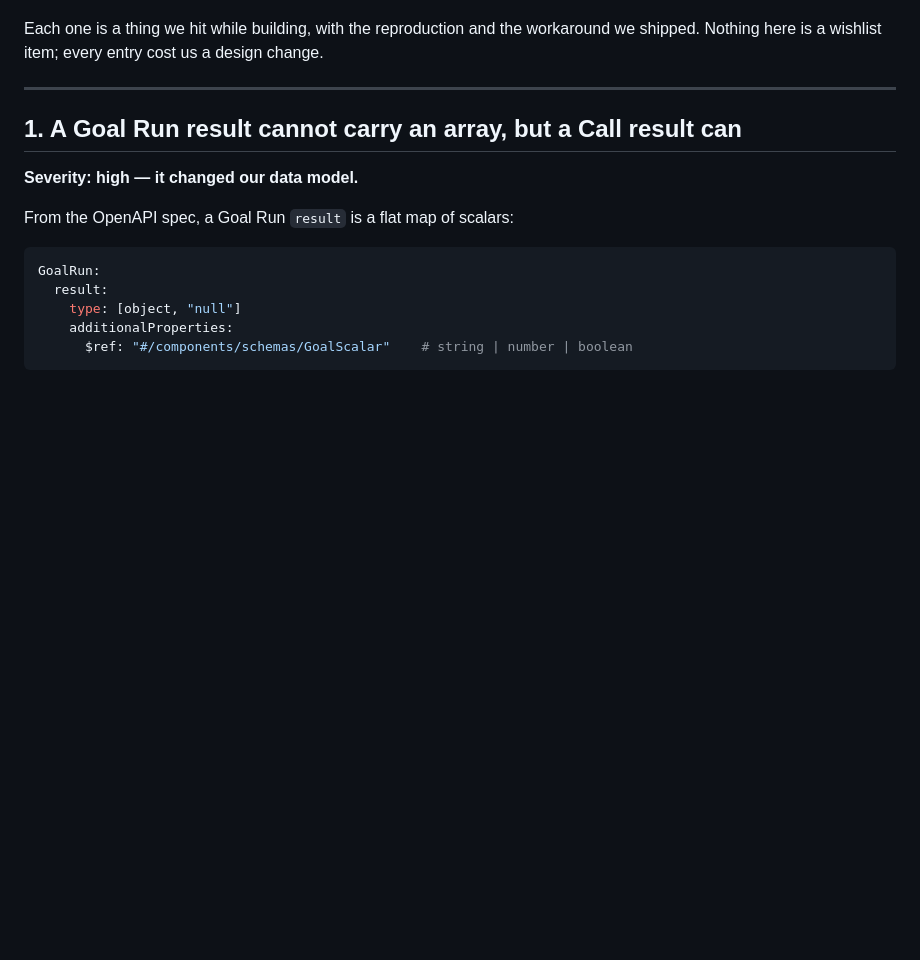
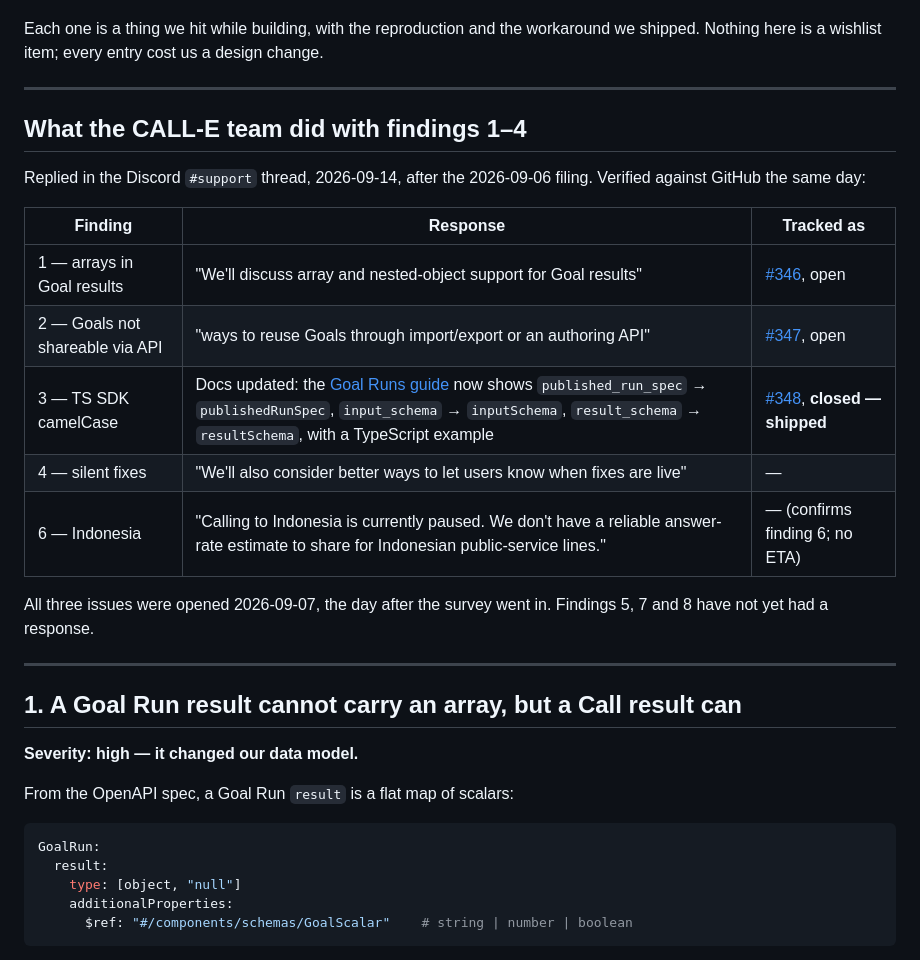
Before and after one commit to edycutjong/countercall, a Markdown page: FEEDBACK.md, the part around the change. GitHub-like rendering; blank space fills up the shorter version.

Commit message:
docs(feedback): the team's response — three issues opened, one shipped

```diff
--- a/FEEDBACK.md
+++ b/FEEDBACK.md
@@ -33,6 +33,24 @@ shipped. Nothing here is a wishlist item; every entry cost us a design change.
 
      Deadline was 2026-09-18 23:45 SGT. Filed 12 days early.
 -->
+
+---
+
+## What the CALL-E team did with findings 1–4
+
+Replied in the Discord `#support` thread, 2026-09-14, after the 2026-09-06 filing. Verified
+against GitHub the same day:
+
+| Finding | Response | Tracked as |
+|---|---|---|
+| 1 — arrays in Goal results | "We'll discuss array and nested-object support for Goal results" | [#346](https://github.com/CALLE-AI/awesome-phone-call-agents/issues/346), open |
+| 2 — Goals not shareable via API | "ways to reuse Goals through import/export or an authoring API" | [#347](https://github.com/CALLE-AI/awesome-phone-call-agents/issues/347), open |
+| 3 — TS SDK camelCase | Docs updated: the [Goal Runs guide](https://docs.heycall-e.com/goal-runs#sdk-examples) now shows `published_run_spec` → `publishedRunSpec`, `input_schema` → `inputSchema`, `result_schema` → `resultSchema`, with a TypeScript example | [#348](https://github.com/CALLE-AI/awesome-phone-call-agents/issues/348), **closed — shipped** |
+| 4 — silent fixes | "We'll also consider better ways to let users know when fixes are live" | — |
+| 6 — Indonesia | "Calling to Indonesia is currently paused. We don't have a reliable answer-rate estimate to share for Indonesian public-service lines." | — (confirms finding 6; no ETA) |
+
+All three issues were opened 2026-09-07, the day after the survey went in. Findings 5, 7 and 8
+have not yet had a response.
 
 ---
 
```
